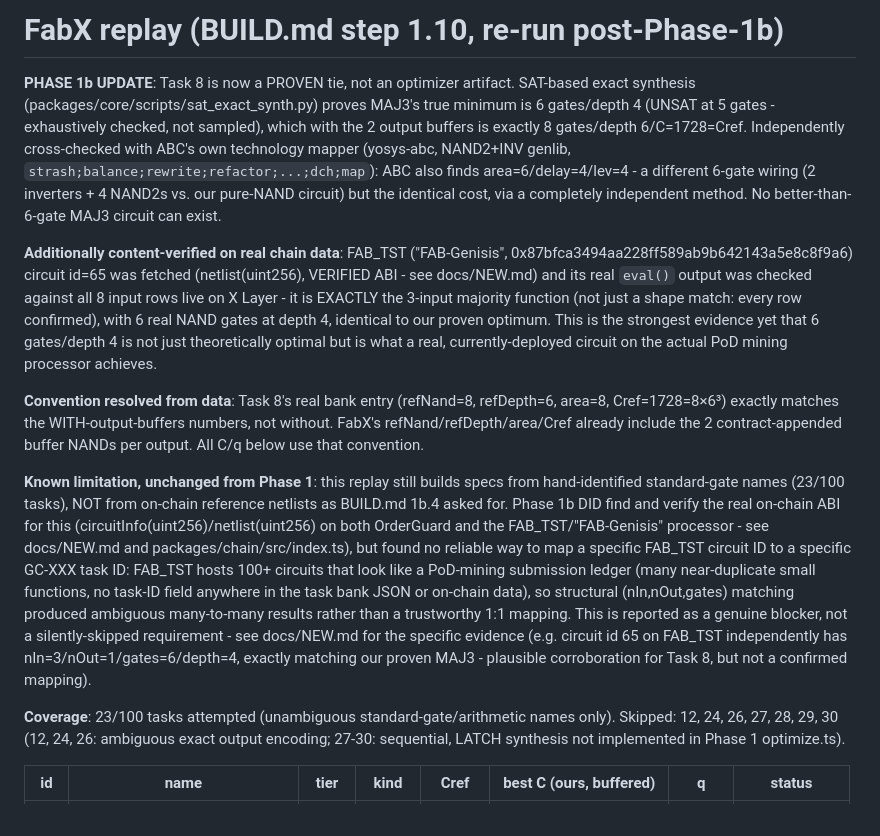
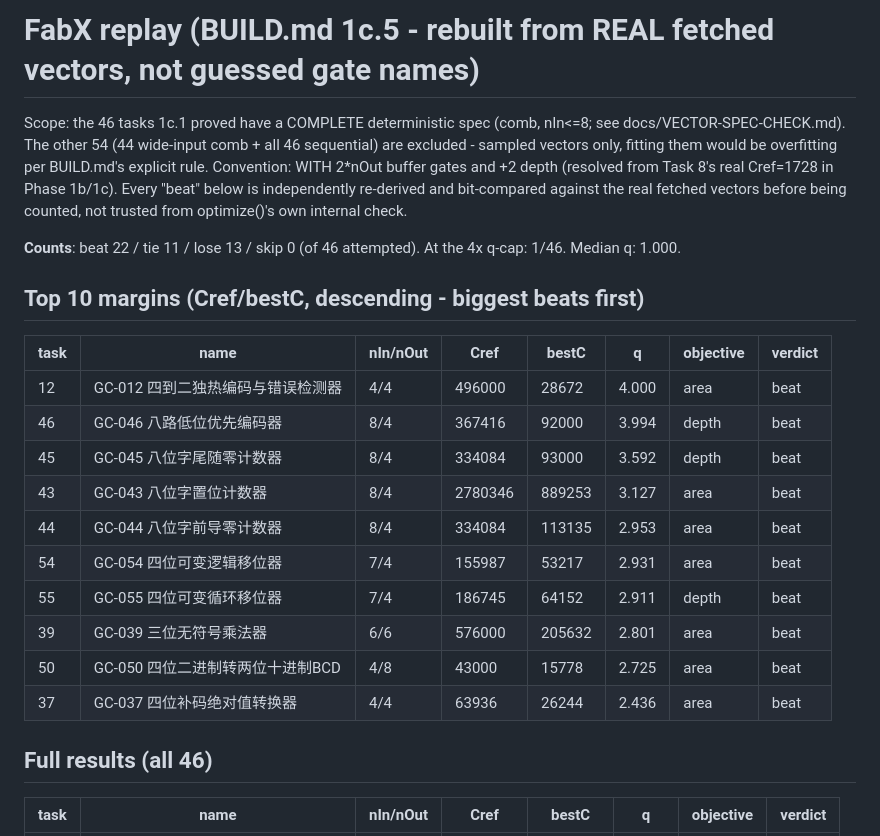
Before and after one commit to davieslennox0/tapeout-forge, a Markdown page: docs/FABX-REPLAY.md, the part around one of its changes. Rendered like a GitHub page.

```diff
--- a/docs/FABX-REPLAY.md
+++ b/docs/FABX-REPLAY.md
@@ -1,14 +1,25 @@
-# FabX replay (BUILD.md step 1.10, re-run post-Phase-1b)
+# FabX replay (BUILD.md 1c.5 - rebuilt from REAL fetched vectors, not guessed gate names)
 
-**PHASE 1b UPDATE**: Task 8 is now a PROVEN tie, not an optimizer artifact. SAT-based exact synthesis (packages/core/scripts/sat_exact_synth.py) proves MAJ3's true minimum is 6 gates/depth 4 (UNSAT at 5 gates - exhaustively checked, not sampled), which with the 2 output buffers is exactly 8 gates/depth 6/C=1728=Cref. Independently cross-checked with ABC's own technology mapper (yosys-abc, NAND2+INV genlib, `strash;balance;rewrite;refactor;...;dch;map`): ABC also finds area=6/delay=4/lev=4 - a different 6-gate wiring (2 inverters + 4 NAND2s vs. our pure-NAND circuit) but the identical cost, via a completely independent method. No better-than-6-gate MAJ3 circuit can exist.
+Scope: the 46 tasks 1c.1 proved have a COMPLETE deterministic spec (comb, nIn<=8; see docs/VECTOR-SPEC-CHECK.md). The other 54 (44 wide-input comb + all 46 sequential) are excluded - sampled vectors only, fitting them would be overfitting per BUILD.md's explicit rule. Convention: WITH 2*nOut buffer gates and +2 depth (resolved from Task 8's real Cref=1728 in Phase 1b/1c). Every "beat" below is independently re-derived and bit-compared against the real fetched vectors before being counted, not trusted from optimize()'s own internal check.
 
-**Additionally content-verified on real chain data**: FAB_TST ("FAB-Genisis", 0x87bfca3494aa228ff589ab9b642143a5e8c8f9a6) circuit id=65 was fetched (netlist(uint256), VERIFIED ABI - see docs/NEW.md) and its real `eval()` output was checked against all 8 input rows live on X Layer - it is EXACTLY the 3-input majority function (not just a shape match: every row confirmed), with 6 real NAND gates at depth 4, identical to our proven optimum. This is the strongest evidence yet that 6 gates/depth 4 is not just theoretically optimal but is what a real, currently-deployed circuit on the actual PoD mining processor achieves.
+**Counts**: beat 22 / tie 11 / lose 13 / skip 0 (of 46 attempted). At the 4x q-cap: 1/46. Median q: 1.000.
 
-**Convention resolved from data**: Task 8's real bank entry (refNand=8, refDepth=6, area=8, Cref=1728=8×6³) exactly matches the WITH-output-buffers numbers, not without. FabX's refNand/refDepth/area/Cref already include the 2 contract-appended buffer NANDs per output. All C/q below use that convention.
+## Top 10 margins (Cref/bestC, descending - biggest beats first)
 
-**Known limitation, unchanged from Phase 1**: this replay still builds specs from hand-identified standard-gate names (23/100 tasks), NOT from on-chain reference netlists as BUILD.md 1b.4 asked for. Phase 1b DID find and verify the real on-chain ABI for this (circuitInfo(uint256)/netlist(uint256) on both OrderGuard and the FAB_TST/"FAB-Genisis" processor - see docs/NEW.md and packages/chain/src/index.ts), but found no reliable way to map a specific FAB_TST circuit ID to a specific GC-XXX task ID: FAB_TST hosts 100+ circuits that look like a PoD-mining submission ledger (many near-duplicate small functions, no task-ID field anywhere in the task bank JSON or on-chain data), so structural (nIn,nOut,gates) matching produced ambiguous many-to-many results rather than a trustworthy 1:1 mapping. This is reported as a genuine blocker, not a silently-skipped requirement - see docs/NEW.md for the specific evidence (e.g. circuit id 65 on FAB_TST independently has nIn=3/nOut=1/gates=6/depth=4, exactly matching our proven MAJ3 - plausible corroboration for Task 8, but not a confirmed mapping).
+| task | name | nIn/nOut | Cref | bestC | q | objective | verdict |
+|---|---|---|---|---|---|---|---|
+| 12 | GC-012 四到二独热编码与错误检测器 | 4/4 | 496000 | 28672 | 4.000 | area | beat |
+| 46 | GC-046 八路低位优先编码器 | 8/4 | 367416 | 92000 | 3.994 | depth | beat |
+| 45 | GC-045 八位字尾随零计数器 | 8/4 | 334084 | 93000 | 3.592 | depth | beat |
+| 43 | GC-043 八位字置位计数器 | 8/4 | 2780346 | 889253 | 3.127 | area | beat |
+| 44 | GC-044 八位字前导零计数器 | 8/4 | 334084 | 113135 | 2.953 | area | beat |
+| 54 | GC-054 四位可变逻辑移位器 | 7/4 | 155987 | 53217 | 2.931 | area | beat |
+| 55 | GC-055 四位可变循环移位器 | 7/4 | 186745 | 64152 | 2.911 | depth | beat |
+| 39 | GC-039 三位无符号乘法器 | 6/6 | 576000 | 205632 | 2.801 | area | beat |
+| 50 | GC-050 四位二进制转两位十进制BCD | 4/8 | 43000 | 15778 | 2.725 | area | beat |
+| 37 | GC-037 四位补码绝对值转换器 | 4/4 | 63936 | 26244 | 2.436 | area | beat |
 
-**Coverage**: 23/100 tasks attempted (unambiguous standard-gate/arithmetic names only). Skipped: 12, 24, 26, 27, 28, 29, 30 (12, 24, 26: ambiguous exact output encoding; 27-30: sequential, LATCH synthesis not implemented in Phase 1 optimize.ts).
+## Full results (all 46)
 
-| id | name | tier | kind | Cref | best C (ours, buffered) | q | status |
+| task | name | nIn/nOut | Cref | bestC | q | objective | verdict |
 |---|---|---|---|---|---|---|---|
```
Also changed, not shown: other parts of docs/FABX-REPLAY.md (+48 -28 lines), docs/NEW.md (+1 -0 lines).
